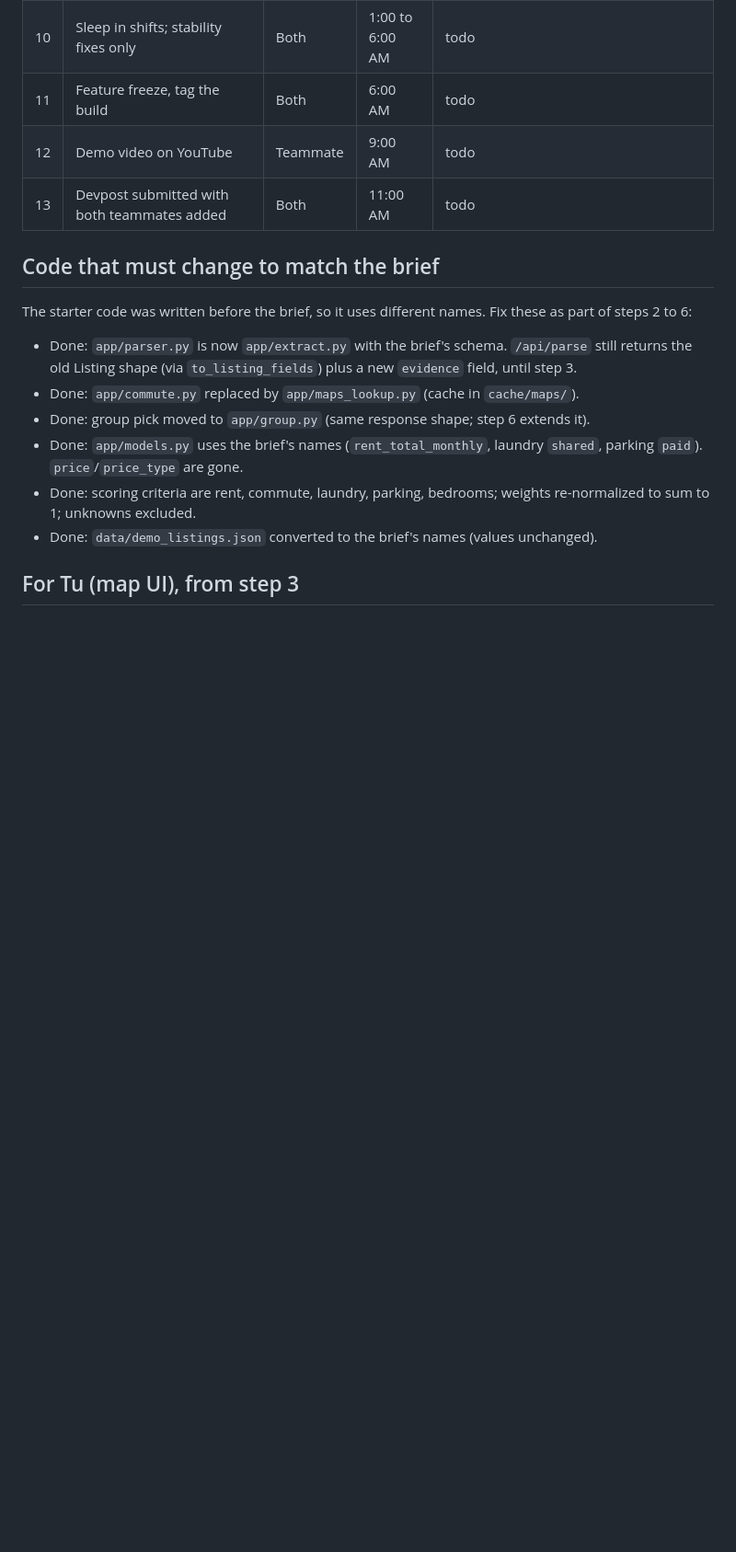
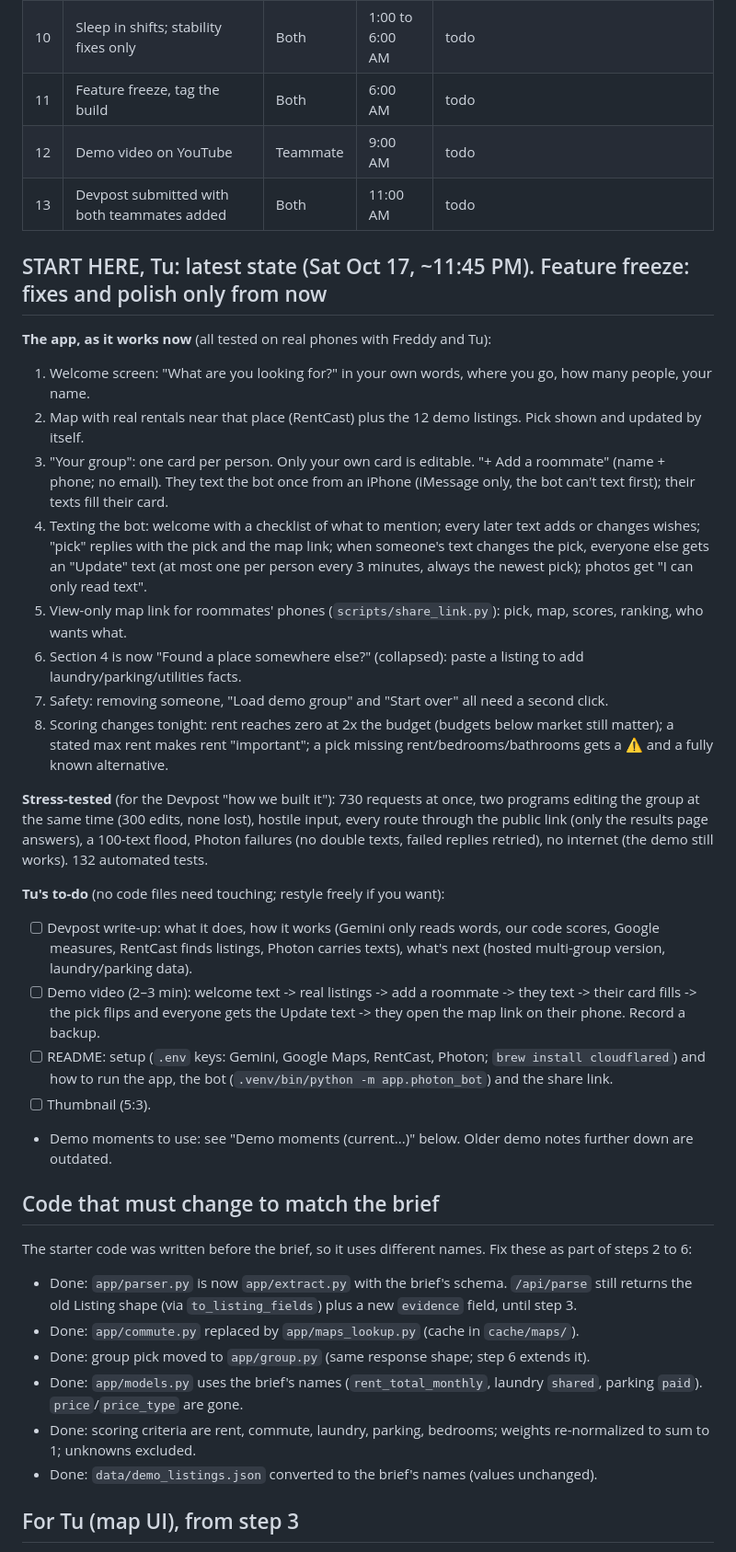
Before and after one commit to tu99l/should-i-live-here, a Markdown page: TASKS.md, the part around the change. Shown at 92% size. GitHub-like rendering; blank space fills up the shorter version.

Commit message:
TASKS: start-here summary for Tu (current app, stress tests, Tu's to-do)
Co-Authored-By: Claude Opus 5.5 <noreply@anthropic.com>

```diff
--- a/TASKS.md
+++ b/TASKS.md
@@ -18,6 +18,36 @@ Full plan and times: `docs/PROJECT_BRIEF.md`. Deadline 12:00 PM Sunday, target s
 | 11 | Feature freeze, tag the build | Both | 6:00 AM | todo |
 | 12 | Demo video on YouTube | Teammate | 9:00 AM | todo |
 | 13 | Devpost submitted with both teammates added | Both | 11:00 AM | todo |
+
+## START HERE, Tu: latest state (Sat Oct 17, ~11:45 PM). Feature freeze: fixes and polish only from now
+**The app, as it works now** (all tested on real phones with Freddy and Tu):
+1. Welcome screen: "What are you looking for?" in your own words, where you go, how many people, your name.
+2. Map with real rentals near that place (RentCast) plus the 12 demo listings. Pick shown and updated by itself.
+3. "Your group": one card per person. Only your own card is editable. "+ Add a roommate" (name + phone; no email).
+   They text the bot once from an iPhone (iMessage only, the bot can't text first); their texts fill their card.
+4. Texting the bot: welcome with a checklist of what to mention; every later text adds or changes wishes;
+   "pick" replies with the pick and the map link; when someone's text changes the pick, everyone else gets an
+   "Update" text (at most one per person every 3 minutes, always the newest pick); photos get "I can only read text".
+5. View-only map link for roommates' phones (`scripts/share_link.py`): pick, map, scores, ranking, who wants what.
+6. Section 4 is now "Found a place somewhere else?" (collapsed): paste a listing to add laundry/parking/utilities facts.
+7. Safety: removing someone, "Load demo group" and "Start over" all need a second click.
+8. Scoring changes tonight: rent reaches zero at 2x the budget (budgets below market still matter); a stated max rent
+   makes rent "important"; a pick missing rent/bedrooms/bathrooms gets a ⚠ and a fully known alternative.
+
+**Stress-tested** (for the Devpost "how we built it"): 730 requests at once, two programs editing the group at the same
+time (300 edits, none lost), hostile input, every route through the public link (only the results page answers),
+a 100-text flood, Photon failures (no double texts, failed replies retried), no internet (the demo still works).
+132 automated tests.
+
+**Tu's to-do** (no code files need touching; restyle freely if you want):
+- [ ] Devpost write-up: what it does, how it works (Gemini only reads words, our code scores, Google measures,
+      RentCast finds listings, Photon carries texts), what's next (hosted multi-group version, laundry/parking data).
+- [ ] Demo video (2–3 min): welcome text -> real listings -> add a roommate -> they text -> their card fills ->
+      the pick flips and everyone gets the Update text -> they open the map link on their phone. Record a backup.
+- [ ] README: setup (`.env` keys: Gemini, Google Maps, RentCast, Photon; `brew install cloudflared`) and how to run
+      the app, the bot (`.venv/bin/python -m app.photon_bot`) and the share link.
+- [ ] Thumbnail (5:3).
+- Demo moments to use: see "Demo moments (current...)" below. Older demo notes further down are outdated.
 
 ## Code that must change to match the brief
 The starter code was written before the brief, so it uses different names. Fix these as part of steps 2 to 6:
```
